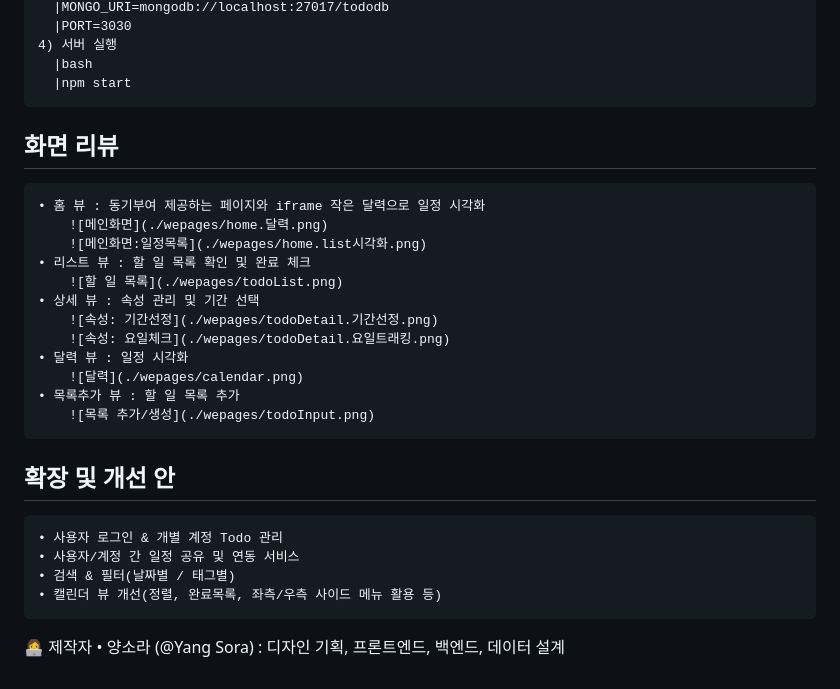
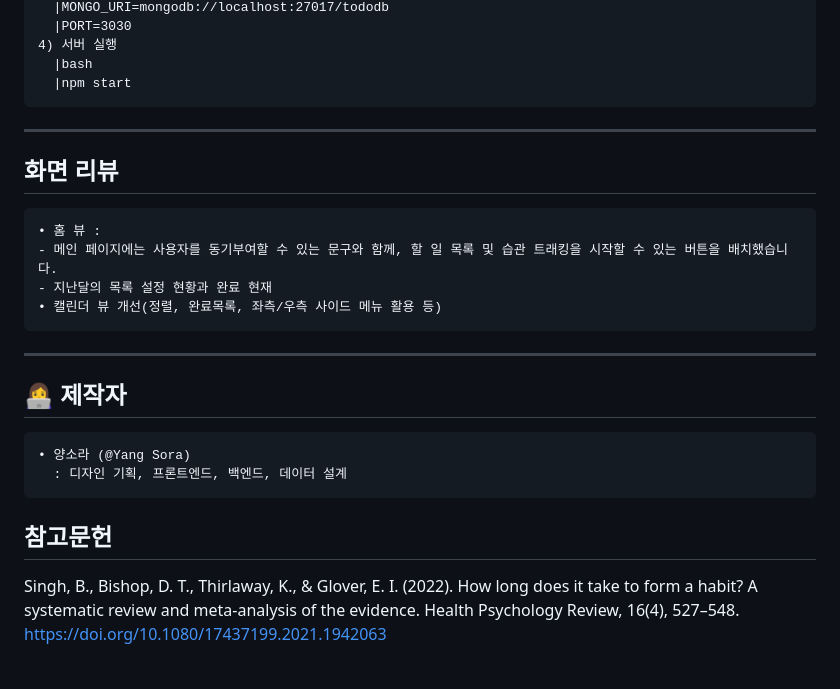
Before and after one commit to seirah-yang/seirah, a Markdown page: README.md, the part around the change. GitHub-like rendering.

```diff
--- a/README.md
+++ b/README.md
@@ -76,28 +76,18 @@
     4) 서버 실행
       |bash
       |npm start
-
+ ---------------------
 
 ## 화면 리뷰
-    • 홈 뷰 : 동기부여 제공하는 페이지와 iframe 작은 달력으로 일정 시각화
-      	![메인화면](./wepages/home.달력.png)
-      	![메인화면:일정목록](./wepages/home.list시각화.png)
-    • 리스트 뷰 : 할 일 목록 확인 및 완료 체크
-      	![할 일 목록](./wepages/todoList.png)
-    • 상세 뷰 : 속성 관리 및 기간 선택
-      	![속성: 기간선정](./wepages/todoDetail.기간선정.png)
-      	![속성: 요일체크](./wepages/todoDetail.요일트래킹.png)
-    • 달력 뷰 : 일정 시각화
-      	![달력](./wepages/calendar.png)
-    • 목록추가 뷰 : 할 일 목록 추가
-      	![목록 추가/생성](./wepages/todoInput.png)
+    • 홈 뷰 :
+	- 메인 페이지에는 사용자를 동기부여할 수 있는 문구와 함께, 할 일 목록 및 습관 트래킹을 시작할 수 있는 버튼을 배치했습니다.
+	- 지난달의 목록 설정 현황과 완료 현재
+    • 캘린더 뷰 개선(정렬, 완료목록, 좌측/우측 사이드 메뉴 활용 등)
+ ---------------------
 
-## 확장 및 개선 안
-    • 사용자 로그인 & 개별 계정 Todo 관리
-    • 사용자/계정 간 일정 공유 및 연동 서비스
-    • 검색 & 필터(날짜별 / 태그별)
-    • 캘린더 뷰 개선(정렬, 완료목록, 좌측/우측 사이드 메뉴 활용 등)
-
-  👩‍💻 제작자
+## 👩‍💻 제작자
 	• 양소라 (@Yang Sora)
 	  : 디자인 기획, 프론트엔드, 백엔드, 데이터 설계
+
+## 참고문헌
+Singh, B., Bishop, D. T., Thirlaway, K., & Glover, E. I. (2022). How long does it take to form a habit? A systematic review and meta-analysis of the evidence. Health Psychology Review, 16(4), 527–548. https://doi.org/10.1080/17437199.2021.1942063
```
